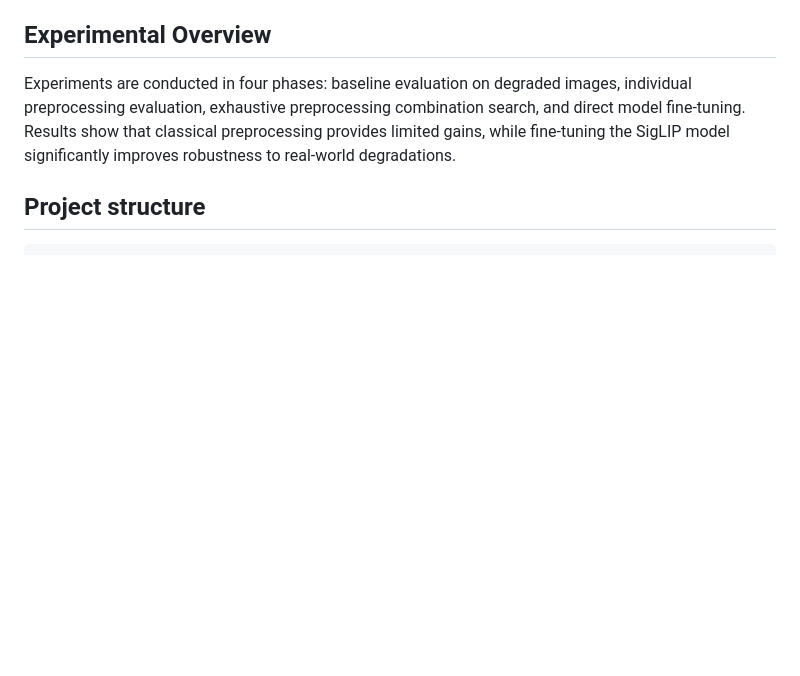
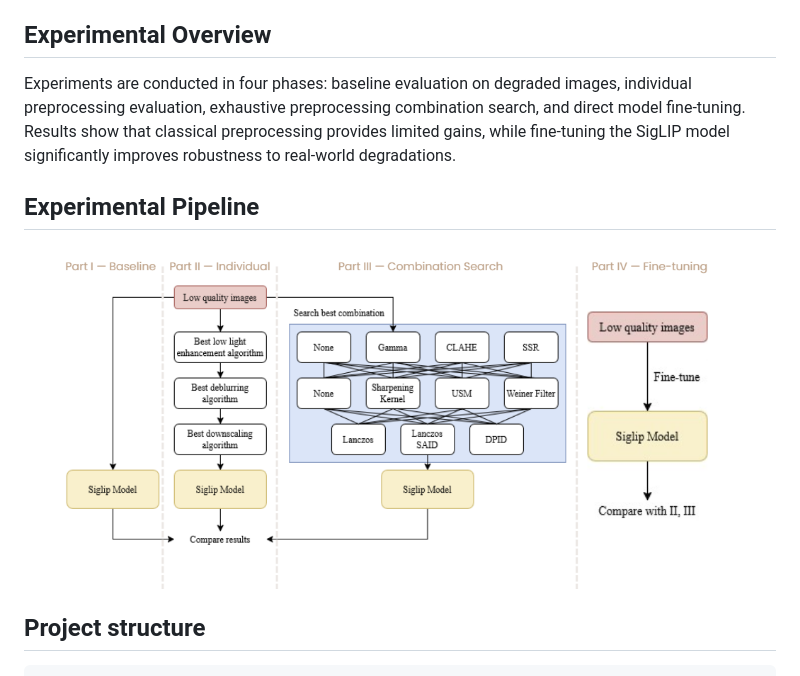
Before and after one commit to ChengYan0627/Food-Classification-ResNet, a Markdown page: README.md, the part around the change. Drawn GitHub-style; blank space fills up the shorter version.

```diff
--- a/README.md
+++ b/README.md
@@ -10,6 +10,9 @@ The Latest version is in the main branch.
 
 Experiments are conducted in four phases: baseline evaluation on degraded images, individual preprocessing evaluation, exhaustive preprocessing combination search, and direct model fine-tuning.
 Results show that classical preprocessing provides limited gains, while fine-tuning the SigLIP model significantly improves robustness to real-world degradations.
+## Experimental Pipeline
+![Pipeline](pipeline.png)
+
 
 
 ## Project structure
```
